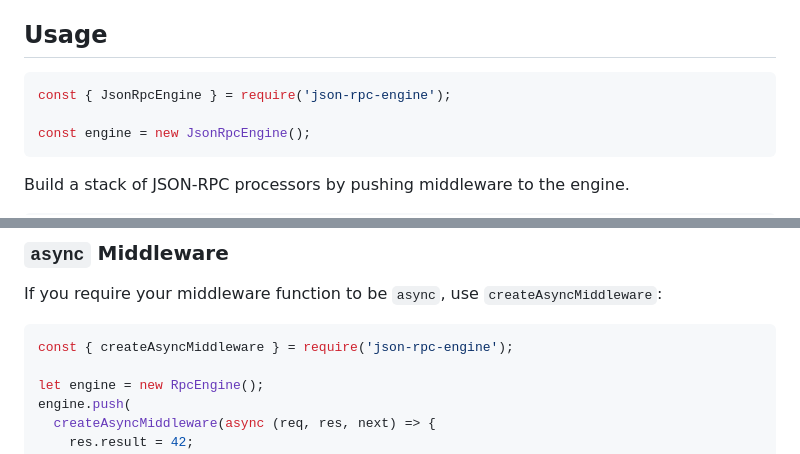
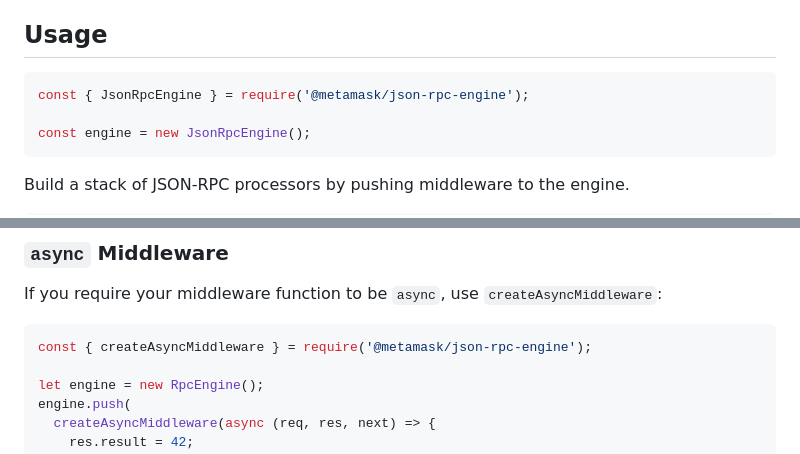
Before and after one commit to MetaMask/json-rpc-engine, a Markdown page: README.md, 2 parts joined by grey strips. GitHub-like rendering.

````diff
--- a/README.md
+++ b/README.md
@@ -5,7 +5,7 @@ A tool for processing JSON-RPC requests and responses.
 ## Usage
 
 ```js
-const { JsonRpcEngine } = require('json-rpc-engine');
+const { JsonRpcEngine } = require('@metamask/json-rpc-engine');
 
 const engine = new JsonRpcEngine();
 ```
@@ -78,7 +78,7 @@ engine.push(subengine.asMiddleware());
 If you require your middleware function to be `async`, use `createAsyncMiddleware`:
 
 ```js
-const { createAsyncMiddleware } = require('json-rpc-engine');
+const { createAsyncMiddleware } = require('@metamask/json-rpc-engine');
 
 let engine = new RpcEngine();
 engine.push(
````
